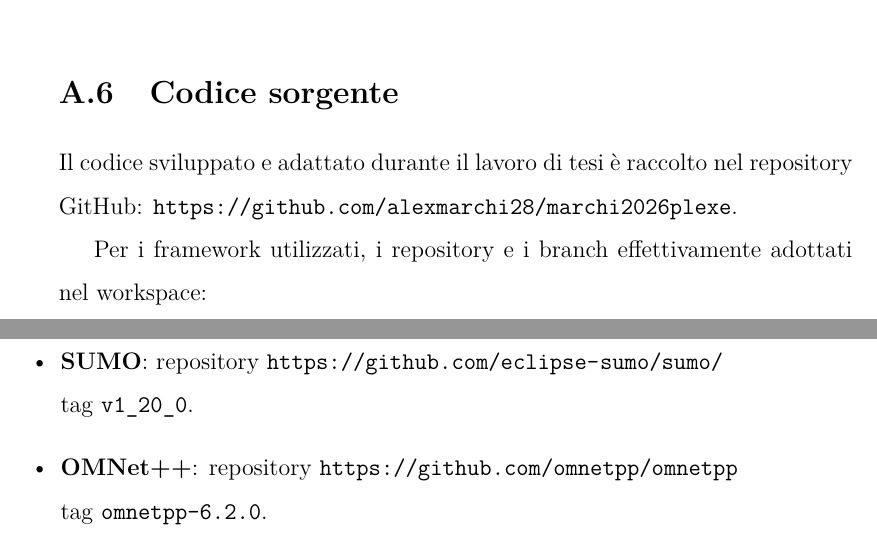
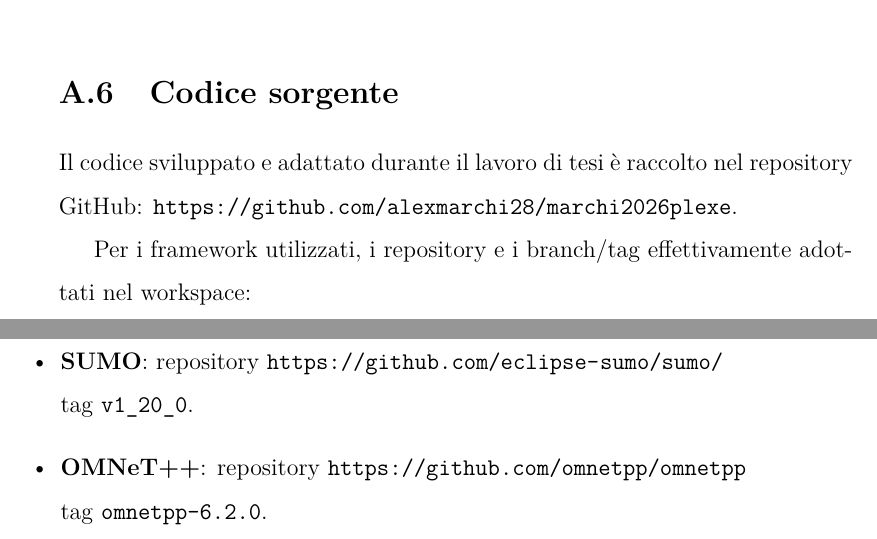
Before and after one commit to alexmarchi28/thesys, a LaTeX thesis (main.tex, which reads chapters/source_code/source_code.tex): two parts of pages 59 and 60 of 64, joined at a grey line, cut so that both start at the same text. Compiled offline with pdfLaTeX.

Commit message:
small changes to source code section

```diff
--- a/chapters/source_code/source_code.tex
+++ b/chapters/source_code/source_code.tex
@@ -4,11 +4,11 @@
 Il codice sviluppato e adattato durante il lavoro di tesi è raccolto nel repository GitHub:
 \url{https://github.com/alexmarchi28/marchi2026plexe}.
 
-Per i framework utilizzati, i repository e i branch effettivamente adottati nel workspace:
+Per i framework utilizzati, i repository e i branch/tag effettivamente adottati nel workspace:
 \begin{itemize}
 \item \textbf{INET}: repository \url{https://github.com/inet-framework/inet}\\tag \texttt{v4.5.4}.
 \item \textbf{Simu5G}: repository \url{https://github.com/michele-segata/Simu5G}\\branch \texttt{plexe\_mec}.
 \item \textbf{Veins}: repository \url{https://github.com/sommer/veins/}\\tag \texttt{veins-5.3.1}.
 \item \textbf{SUMO}: repository \url{https://github.com/eclipse-sumo/sumo/}\\tag \texttt{v1\_20\_0}.
-\item \textbf{OMNet++}: repository \url{https://github.com/omnetpp/omnetpp}\\tag \texttt{omnetpp-6.2.0}.
+\item \textbf{OMNeT++}: repository \url{https://github.com/omnetpp/omnetpp}\\tag \texttt{omnetpp-6.2.0}.
 \end{itemize}
```
